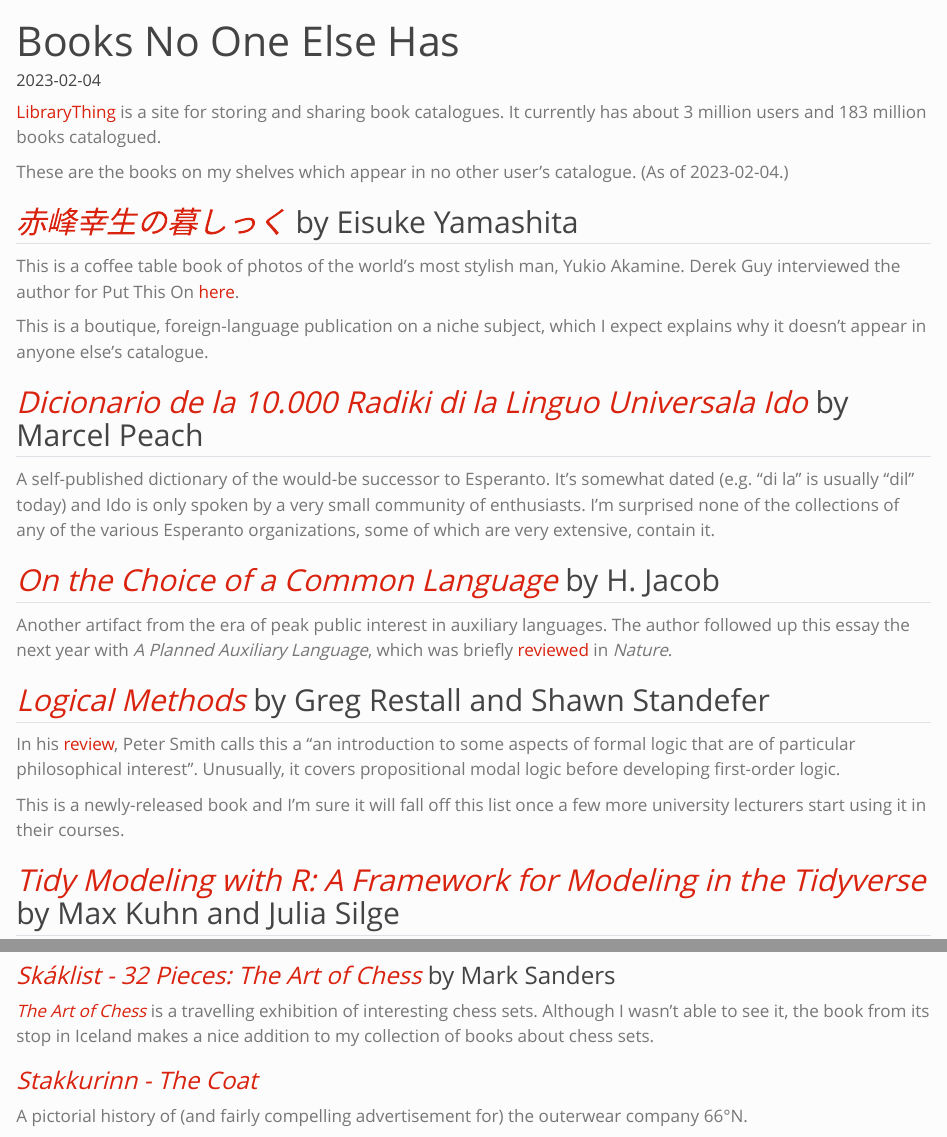
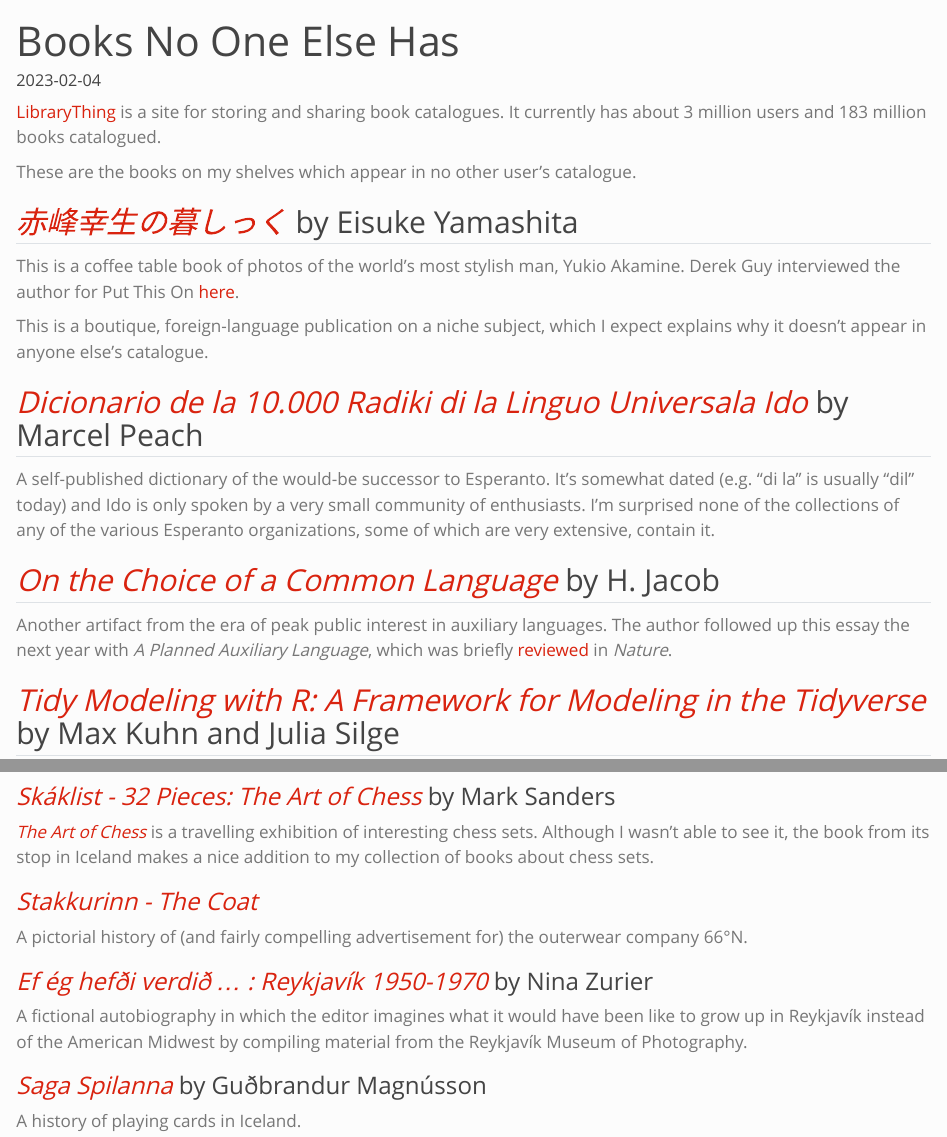
Before and after one commit to jdonland/jdonland.github.io, a Quarto document (posts/books_no_one_else_has/books_no_one_else_has.qmd): the page in a window 1100 px wide, from its top, and a second part further down, joined at a grey line. Rendered offline with R 4.5, knitr and Pandoc in place of Quarto, with nearby package versions.

Commit message:
updates to books no one else has and wordle scores

```diff
--- a/posts/books_no_one_else_has/books_no_one_else_has.qmd
+++ b/posts/books_no_one_else_has/books_no_one_else_has.qmd
@@ -1,14 +1,14 @@
 ---
 title: "Books No One Else Has"
 date: "2023-02-04"
-date-modified: last-modified
+date-modified: now
 date-format: long
 description: "An examination of extraordinary editions."
 ---
 
 [LibraryThing](https://www.librarything.com/) is a site for storing and sharing book catalogues. It currently has about 3 million users and 183 million books catalogued.
 
-These are the books on my shelves which appear in no other user's catalogue. (As of 2023-02-04.)
+These are the books on my shelves which appear in no other user's catalogue.
 
 ## [*赤峰幸生の暮しっく*](https://www.librarything.com/work/29740444/) by Eisuke Yamashita
 
@@ -23,12 +23,6 @@
 ## [*On the Choice of a Common Language*](https://www.librarything.com/work/29589232/) by H. Jacob
 
 Another artifact from the era of peak public interest in auxiliary languages. The author followed up this essay the next year with *A Planned Auxiliary Language*, which was briefly [reviewed](https://www.nature.com/articles/161665d0) in *Nature*.
-
-## [*Logical Methods*](https://www.librarything.com/work/29586740/) by Greg Restall and Shawn Standefer
-
-In his [review](https://www.logicmatters.net/2023/01/08/restall-stander-logical-methods/), Peter Smith calls this a "an introduction to some aspects of formal logic that are of particular philosophical interest". Unusually, it covers propositional modal logic before developing first-order logic.
-
-This is a newly-released book and I'm sure it will fall off this list once a few more university lecturers start using it in their courses.
 
 ## [*Tidy Modeling with R: A Framework for Modeling in the Tidyverse*](https://www.librarything.com/work/28650260/) by Max Kuhn and Julia Silge
 
@@ -51,3 +45,11 @@
 ### [*Stakkurinn - The Coat*](https://www.librarything.com/work/28239782/)
 
 A pictorial history of (and fairly compelling advertisement for) the outerwear company 66°N.
+
+### [*Ef ég hefði verdið ... : Reykjavík 1950-1970*](https://www.librarything.com/work/30888019/) by Nina Zurier
+
+A fictional autobiography in which the editor imagines what it would have been like to grow up in Reykjavík instead of the American Midwest by compiling material from the Reykjavík Museum of Photography.
+
+### [*Saga Spilanna*](https://www.librarything.com/work/30887961/) by Guðbrandur Magnússon
+
+A history of playing cards in Iceland.
--- a/posts/wordle_scores/wordle_scores.csv
+++ b/posts/wordle_scores/wordle_scores.csv
@@ -243,3 +243,5 @@
 805,5,EDICT
 806,5,TWIRL
 807,3,VERSE
+808,4,BIRCH
+809,7,GNASH
```
Also changed, not shown: docs/search.json, 14 other files.
